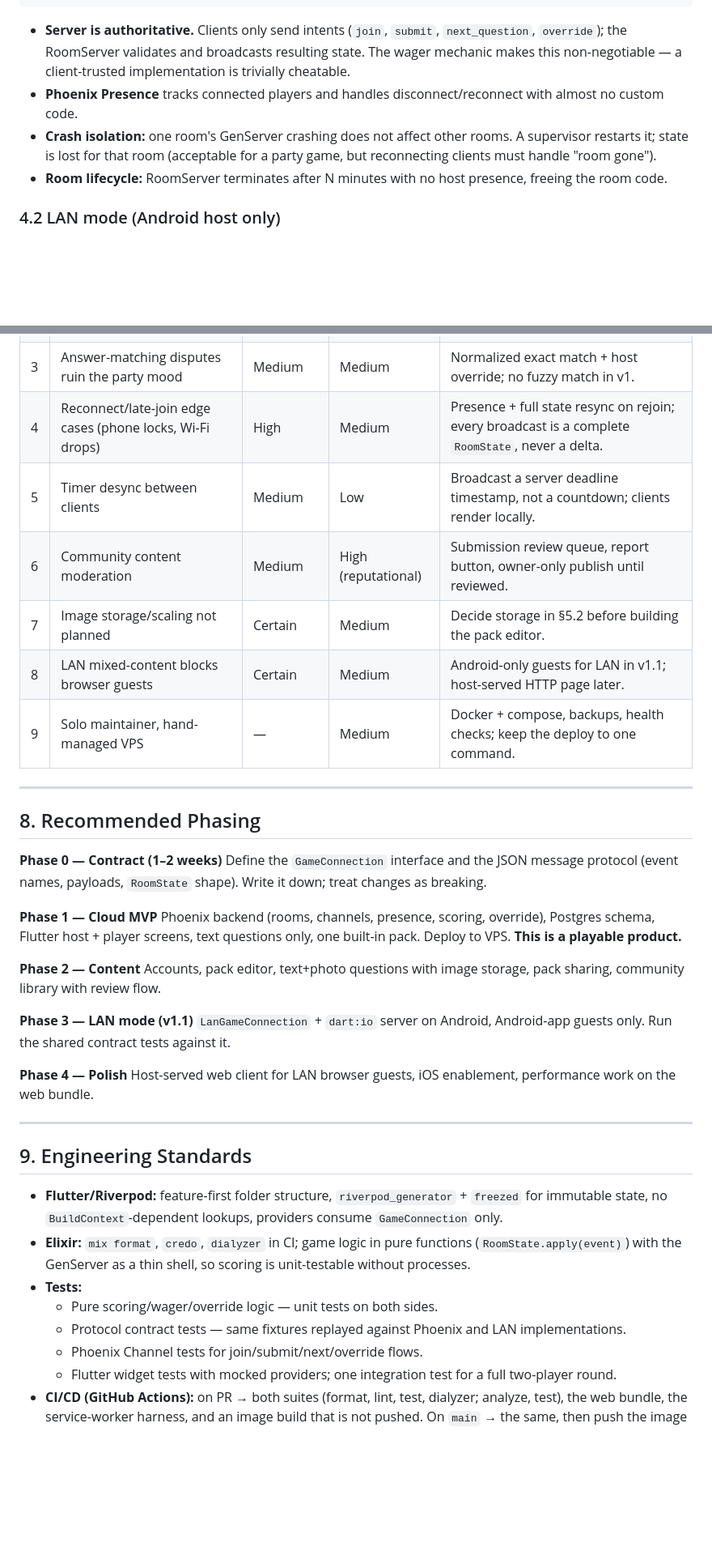
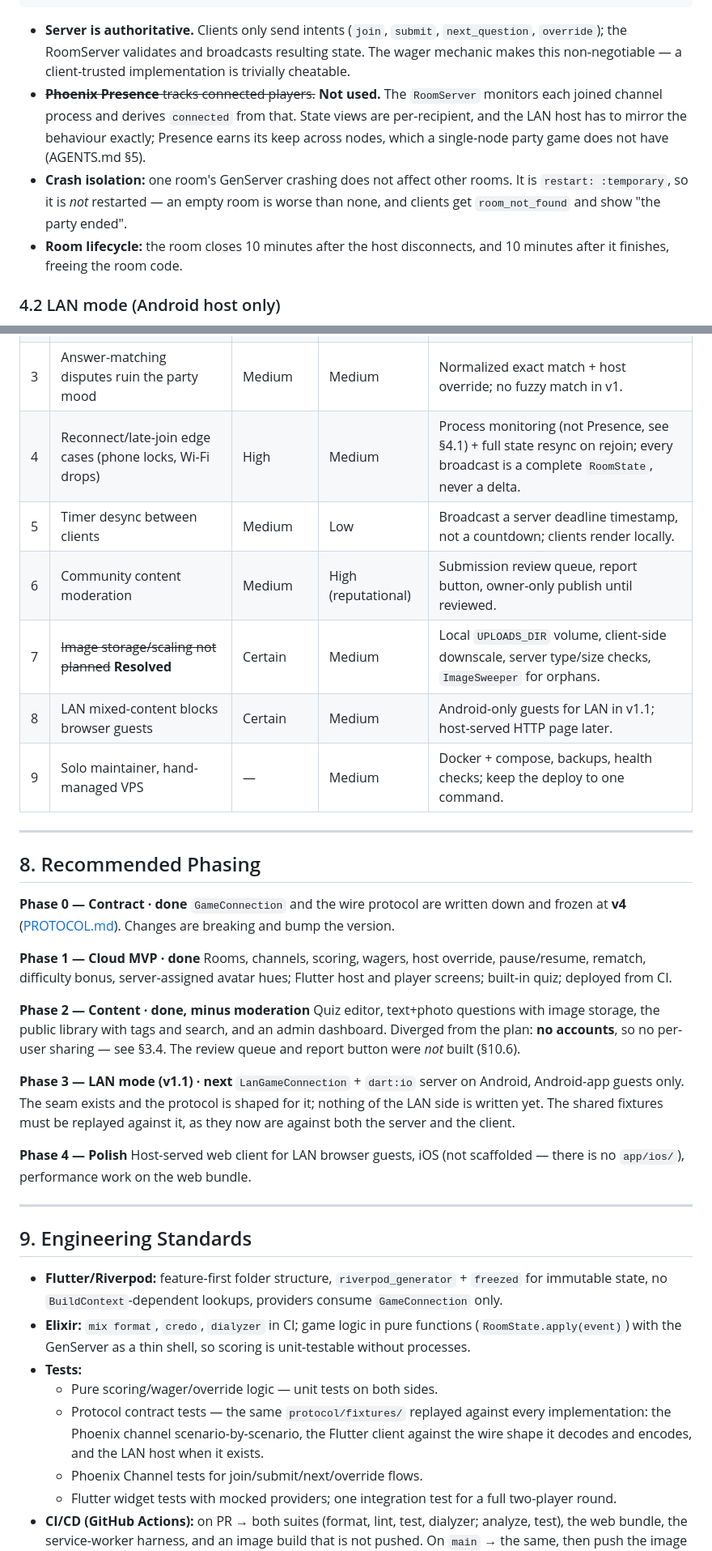
Before and after one commit to AnisAbdellatif/FazouraParty, a Markdown page: project-assessment.md, 2 parts joined by grey strips. Shown at 81% size. Rendered like a GitHub page; blank space fills up the shorter version.

````diff
--- a/project-assessment.md
+++ b/project-assessment.md
@@ -75,9 +97,15 @@ Phoenix endpoint ──► RoomServer (GenServer, one per active room)
 ```
 
 - **Server is authoritative.** Clients only send intents (`join`, `submit`, `next_question`, `override`); the RoomServer validates and broadcasts resulting state. The wager mechanic makes this non-negotiable — a client-trusted implementation is trivially cheatable.
-- **Phoenix Presence** tracks connected players and handles disconnect/reconnect with almost no custom code.
-- **Crash isolation:** one room's GenServer crashing does not affect other rooms. A supervisor restarts it; state is lost for that room (acceptable for a party game, but reconnecting clients must handle "room gone").
-- **Room lifecycle:** RoomServer terminates after N minutes with no host presence, freeing the room code.
+- ~~**Phoenix Presence** tracks connected players.~~ **Not used.** The `RoomServer` monitors each
+  joined channel process and derives `connected` from that. State views are per-recipient, and
+  the LAN host has to mirror the behaviour exactly; Presence earns its keep across nodes, which
+  a single-node party game does not have (AGENTS.md §5).
+- **Crash isolation:** one room's GenServer crashing does not affect other rooms. It is
+  `restart: :temporary`, so it is *not* restarted — an empty room is worse than none, and
+  clients get `room_not_found` and show "the party ended".
+- **Room lifecycle:** the room closes 10 minutes after the host disconnects, and 10 minutes
+  after it finishes, freeing the room code.
 
 ### 4.2 LAN mode (Android host only)
 
@@ -167,10 +212,10 @@ submissions      %{player_id => %{answer, wager, auto_correct?, override}}
 | 1 | Two transport implementations doubles surface area and drifts | High | High | Freeze the protocol first; shared contract tests run against both implementations; ship Cloud-only MVP. |
 | 2 | Flutter Web first-load too slow for link-joining guests | Medium | High | Profile in week 1; lean guest screens; renderer fallback plan. |
 | 3 | Answer-matching disputes ruin the party mood | Medium | Medium | Normalized exact match + host override; no fuzzy match in v1. |
-| 4 | Reconnect/late-join edge cases (phone locks, Wi-Fi drops) | High | Medium | Presence + full state resync on rejoin; every broadcast is a complete `RoomState`, never a delta. |
+| 4 | Reconnect/late-join edge cases (phone locks, Wi-Fi drops) | High | Medium | Process monitoring (not Presence, see §4.1) + full state resync on rejoin; every broadcast is a complete `RoomState`, never a delta. |
 | 5 | Timer desync between clients | Medium | Low | Broadcast a server deadline timestamp, not a countdown; clients render locally. |
 | 6 | Community content moderation | Medium | High (reputational) | Submission review queue, report button, owner-only publish until reviewed. |
-| 7 | Image storage/scaling not planned | Certain | Medium | Decide storage in §5.2 before building the pack editor. |
+| 7 | ~~Image storage/scaling not planned~~ **Resolved** | Certain | Medium | Local `UPLOADS_DIR` volume, client-side downscale, server type/size checks, `ImageSweeper` for orphans. |
 | 8 | LAN mixed-content blocks browser guests | Certain | Medium | Android-only guests for LAN in v1.1; host-served HTTP page later. |
 | 9 | Solo maintainer, hand-managed VPS | — | Medium | Docker + compose, backups, health checks; keep the deploy to one command. |
 
@@ -178,20 +223,27 @@ submissions      %{player_id => %{answer, wager, auto_correct?, override}}
 
 ## 8. Recommended Phasing
 
-**Phase 0 — Contract (1–2 weeks)**
-Define the `GameConnection` interface and the JSON message protocol (event names, payloads, `RoomState` shape). Write it down; treat changes as breaking.
+**Phase 0 — Contract · done**
+`GameConnection` and the wire protocol are written down and frozen at **v4**
+([PROTOCOL.md](protocol/PROTOCOL.md)). Changes are breaking and bump the version.
 
-**Phase 1 — Cloud MVP**
-Phoenix backend (rooms, channels, presence, scoring, override), Postgres schema, Flutter host + player screens, text questions only, one built-in pack. Deploy to VPS. **This is a playable product.**
+**Phase 1 — Cloud MVP · done**
+Rooms, channels, scoring, wagers, host override, pause/resume, rematch, difficulty bonus,
+server-assigned avatar hues; Flutter host and player screens; built-in quiz; deployed from CI.
 
-**Phase 2 — Content**
-Accounts, pack editor, text+photo questions with image storage, pack sharing, community library with review flow.
+**Phase 2 — Content · done, minus moderation**
+Quiz editor, text+photo questions with image storage, the public library with tags and search,
+and an admin dashboard. Diverged from the plan: **no accounts**, so no per-user sharing — see
+§3.4. The review queue and report button were *not* built (§10.6).
 
-**Phase 3 — LAN mode (v1.1)**
-`LanGameConnection` + `dart:io` server on Android, Android-app guests only. Run the shared contract tests against it.
+**Phase 3 — LAN mode (v1.1) · next**
+`LanGameConnection` + `dart:io` server on Android, Android-app guests only. The seam exists and
+the protocol is shaped for it; nothing of the LAN side is written yet. The shared fixtures must
+be replayed against it, as they now are against both the server and the client.
 
 **Phase 4 — Polish**
-Host-served web client for LAN browser guests, iOS enablement, performance work on the web bundle.
+Host-served web client for LAN browser guests, iOS (not scaffolded — there is no `app/ios/`),
+performance work on the web bundle.
 
 ---
 
@@ -201,7 +253,9 @@ Host-served web client for LAN browser guests, iOS enablement, performance work
 - **Elixir:** `mix format`, `credo`, `dialyzer` in CI; game logic in pure functions (`RoomState.apply(event)`) with the GenServer as a thin shell, so scoring is unit-testable without processes.
 - **Tests:**
   - Pure scoring/wager/override logic — unit tests on both sides.
-  - Protocol contract tests — same fixtures replayed against Phoenix and LAN implementations.
+  - Protocol contract tests — the same `protocol/fixtures/` replayed against every
+    implementation: the Phoenix channel scenario-by-scenario, the Flutter client against the
+    wire shape it decodes and encodes, and the LAN host when it exists.
   - Phoenix Channel tests for join/submit/next/override flows.
   - Flutter widget tests with mocked providers; one integration test for a full two-player round.
 - **CI/CD (GitHub Actions):** on PR → both suites (format, lint, test, dialyzer; analyze, test), the web bundle, the service-worker harness, and an image build that is not pushed. On `main` → the same, then push the image to ghcr.io tagged with the commit sha and deploy to the VPS over SSH (pull, migrate, `compose up --wait`), finishing with a smoke check against `/health`. See [.github/workflows/ci.yml](.github/workflows/ci.yml) and [deploy/README.md](deploy/README.md).
````
Also changed, not shown: other parts of project-assessment.md (+87 -16 lines).
